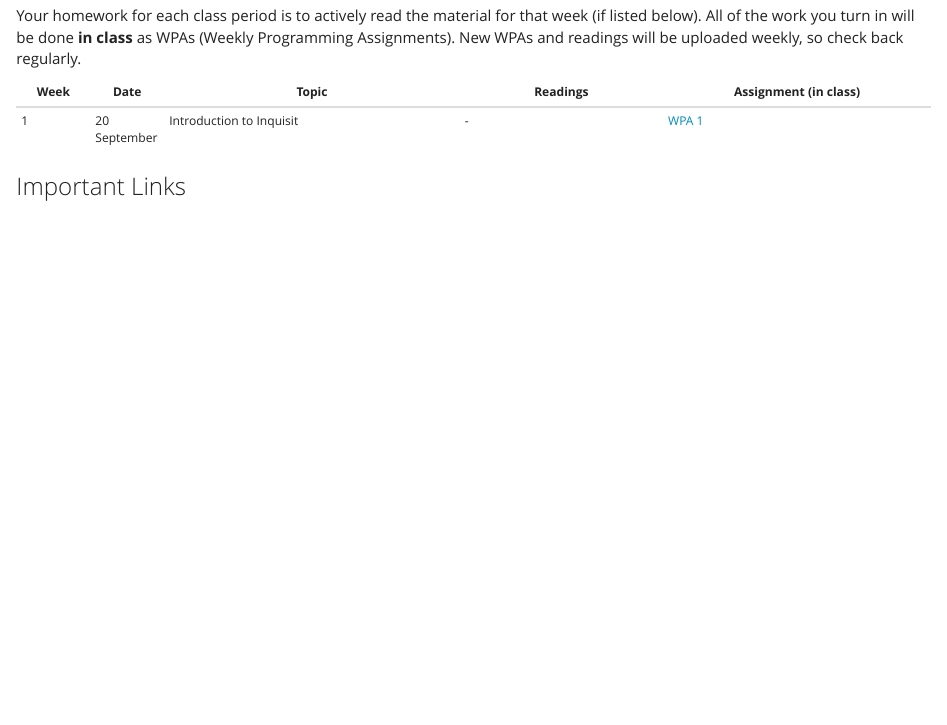
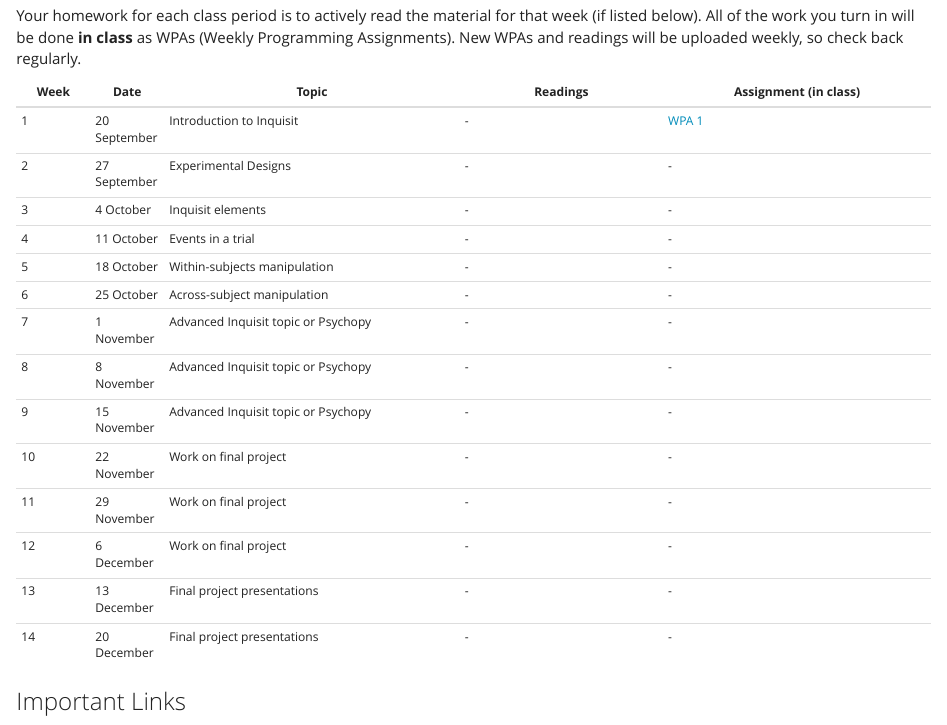
Before and after one commit to laurafontanesi/programming_experiments_seminar, an R Markdown document (index.Rmd): the page in a window 1100 px wide, from 360 px down. Rendered offline with R 4.5, knitr and Pandoc, with nearby package versions.

Commit message:
added course plan

```diff
--- a/index.Rmd
+++ b/index.Rmd
@@ -13,6 +13,19 @@ Your homework for each class period is to actively read the material for that we
 | Week | Date | Topic | Readings | Assignment (in class) |
 | ------ | ------ | ------------------------ | ----------------- | ---------------------- |
 | 1  | 20 September | Introduction to Inquisit | - | [WPA 1](https://laurafontanesi.github.io/programming_experiments_seminar/wpa1.html) |
+| 2  | 27 September | Experimental Designs | - | - |
+| 3  | 4 October | Inquisit elements | - | - |
+| 4  | 11 October | Events in a trial | - | - |
+| 5  | 18 October | Within-subjects manipulation | - | - |
+| 6  | 25 October | Across-subject manipulation | - | - |
+| 7  | 1 November | Advanced Inquisit topic or Psychopy | - | - |
+| 8  | 8 November | Advanced Inquisit topic or Psychopy | - | - |
+| 9  | 15 November | Advanced Inquisit topic or Psychopy | - | - |
+| 10  | 22 November | Work on final project | - | - |
+| 11  | 29 November | Work on final project | - | - |
+| 12  | 6 December | Work on final project | - | - |
+| 13  | 13 December | Final project presentations | - | - |
+| 14  | 20 December | Final project presentations | - | - |
 
 ### Important Links
 Link | Description
```
Also changed, not shown: 1 other file.
